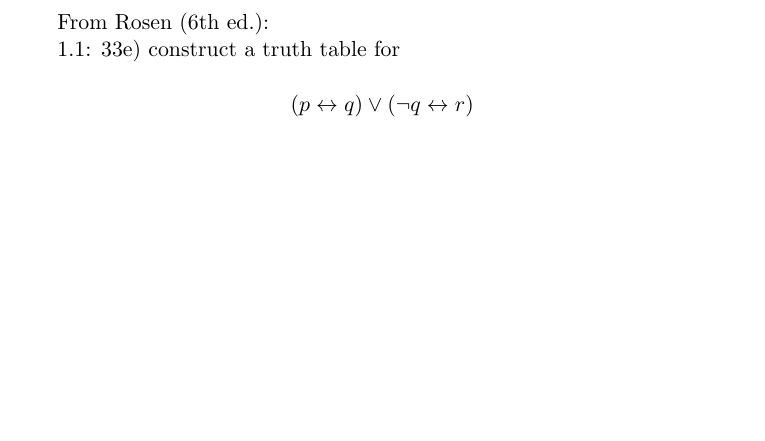
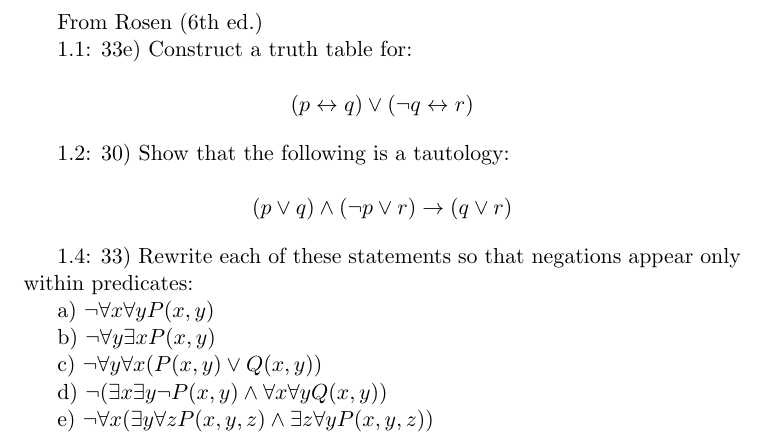
Before and after one commit to spratt/1805review, a LaTeX document (review.tex): part of the page, cut so that both start at the same text, the shorter picture padded with empty space. Compiled offline with pdfLaTeX.

Commit message:
Added 1.4

```diff
--- a/review.tex
+++ b/review.tex
@@ -8,14 +8,30 @@
 
 \begin{document}
 
-From Rosen (6th ed.):
+From Rosen (6th ed.)
 
-1.1: 33e) construct a truth table for
+1.1: 33e) Construct a truth table for:
 
 \[
 (p \leftrightarrow q) \vee (\neg q \leftrightarrow r)
 \]
 
+1.2: 30) Show that the following is a tautology:
 
+\[
+(p \vee q) \wedge (\neg p \vee r) \rightarrow (q \vee r)
+\]
+
+1.4: 33) Rewrite each of these statements so that negations appear only within predicates:
+
+a) $ \neg \forall x \forall y P(x,y) $
+
+b) $ \neg \forall y \exists x P(x,y) $
+
+c) $ \neg \forall y \forall x (P(x,y) \vee Q(x,y)) $
+
+d) $ \neg ( \exists x \exists y \neg P(x,y) \wedge \forall x \forall y Q(x,y)) $
+
+e) $ \neg \forall x ( \exists y \forall z P(x,y,z) \wedge \exists z \forall y P(x,y,z)) $
 
 \end{document}
```
Also changed, not shown: Makefile.
